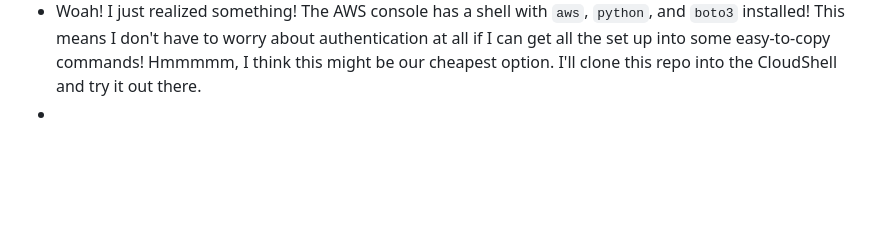
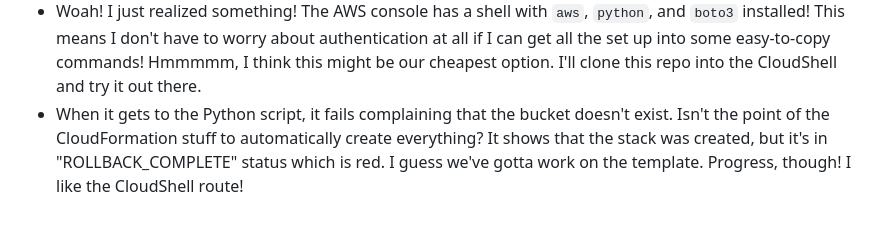
Before and after one commit to Voytella/awswebsite, a Markdown page: Automation/README.md, the part around the change. GitHub-like rendering; blank space fills up the shorter version.

Commit message:
exploring CloudShell route, discovered work needs to be done on template

```diff
--- a/Automation/README.md
+++ b/Automation/README.md
@@ -68,4 +68,8 @@ image-hosting website on AWS with only basic configuration information.
   authentication at all if I can get all the set up into some easy-to-copy
   commands! Hmmmmm, I think this might be our cheapest option. I'll clone this
   repo into the CloudShell and try it out there.
-*
+* When it gets to the Python script, it fails complaining that the bucket
+  doesn't exist. Isn't the point of the CloudFormation stuff to automatically
+  create everything? It shows that the stack was created, but it's in
+  "ROLLBACK_COMPLETE" status which is red. I guess we've gotta work on the
+  template. Progress, though! I like the CloudShell route!
```
